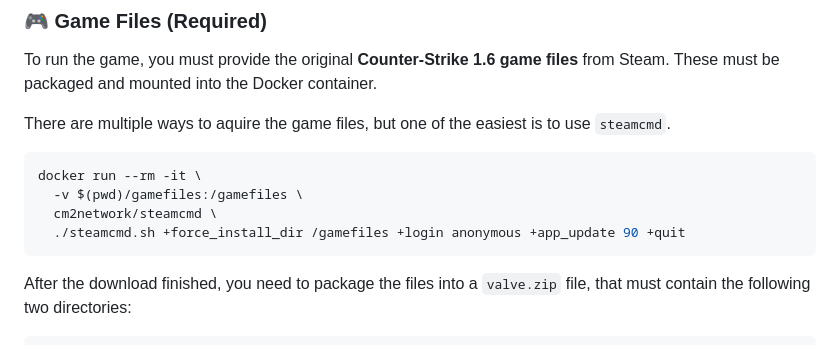
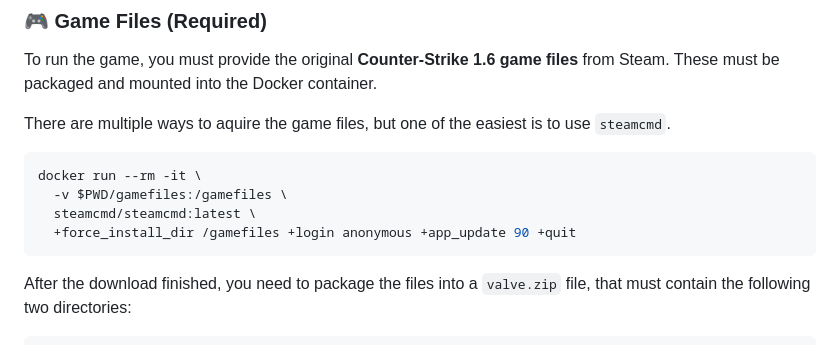
Before and after one commit to balintsoos/cs16-web-server, a Markdown page: README.md, the part around the change. Rendered like a GitHub page.

Commit message:
Use steamcmd/steamcmd instead of cm2network/steamcmd to download game files

````diff
--- a/README.md
+++ b/README.md
@@ -25,9 +25,9 @@ There are multiple ways to aquire the game files, but one of the easiest is to u
 
 ```shell
 docker run --rm -it \
-  -v $(pwd)/gamefiles:/gamefiles \
-  cm2network/steamcmd \
-  ./steamcmd.sh +force_install_dir /gamefiles +login anonymous +app_update 90 +quit
+  -v $PWD/gamefiles:/gamefiles \
+  steamcmd/steamcmd:latest \
+  +force_install_dir /gamefiles +login anonymous +app_update 90 +quit
 ```
 
 After the download finished, you need to package the files into a `valve.zip` file, that must contain the following two directories:
````
